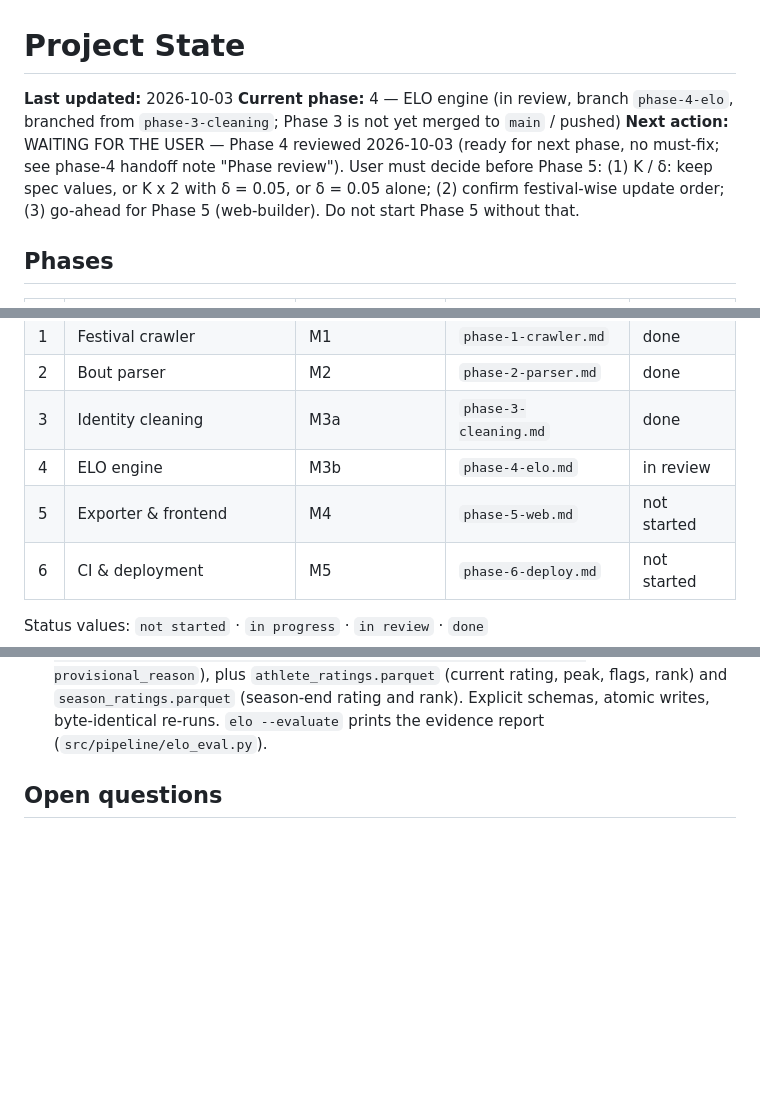
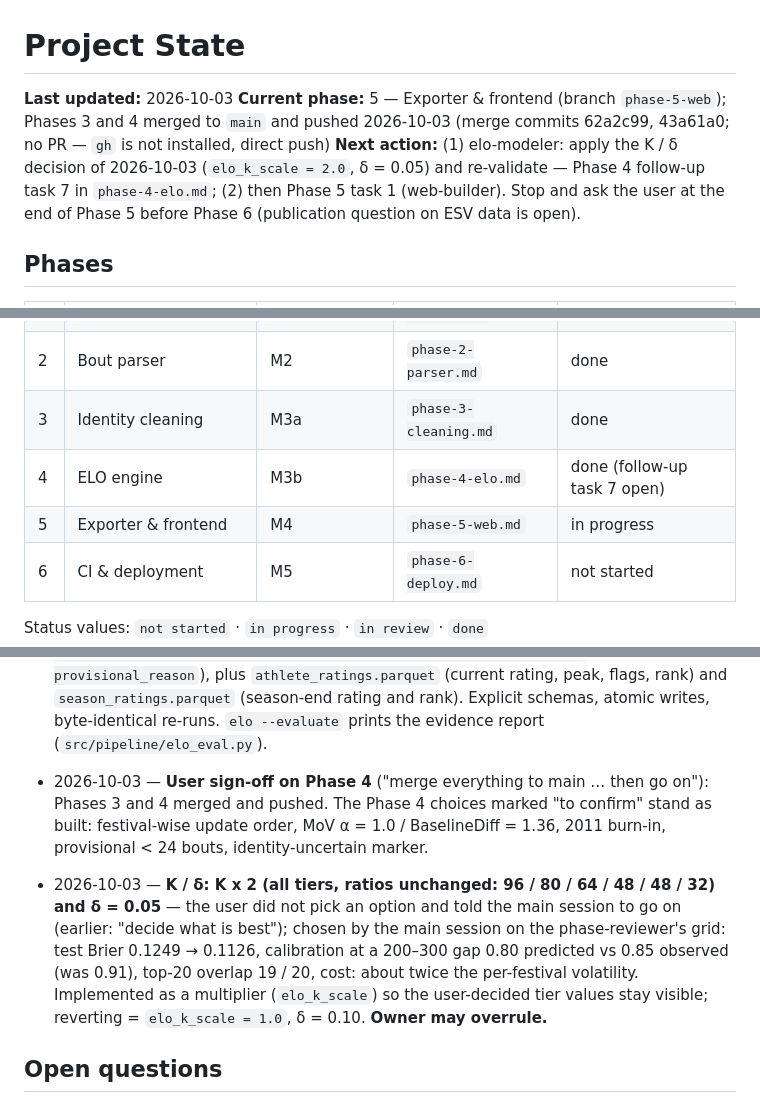
Before and after one commit to stefan19893/Schwinger-ELO, a Markdown page: docs/progress/STATE.md, 3 parts joined by grey strips. Drawn GitHub-style; blank space fills up the shorter version.

Commit message:
Phases 3 and 4 merged; record K / delta decision, start Phase 5 branch
Co-Authored-By: Claude Opus 5.5 <noreply@anthropic.com>
Claude-Session: https://claude.ai/code/session_01LsDEz5wGxXrQrv2jdvrYpk

```diff
--- a/docs/progress/STATE.md
+++ b/docs/progress/STATE.md
@@ -1,8 +1,8 @@
 # Project State
 
 **Last updated:** 2026-10-03
-**Current phase:** 4 — ELO engine (in review, branch `phase-4-elo`, branched from `phase-3-cleaning`; Phase 3 is not yet merged to `main` / pushed)
-**Next action:** WAITING FOR THE USER — Phase 4 reviewed 2026-10-03 (ready for next phase, no must-fix; see phase-4 handoff note "Phase review"). User must decide before Phase 5: (1) K / δ: keep spec values, or K x 2 with δ = 0.05, or δ = 0.05 alone; (2) confirm festival-wise update order; (3) go-ahead for Phase 5 (web-builder). Do not start Phase 5 without that.
+**Current phase:** 5 — Exporter & frontend (branch `phase-5-web`); Phases 3 and 4 merged to `main` and pushed 2026-10-03 (merge commits 62a2c99, 43a61a0; no PR — `gh` is not installed, direct push)
+**Next action:** (1) elo-modeler: apply the K / δ decision of 2026-10-03 (`elo_k_scale = 2.0`, δ = 0.05) and re-validate — Phase 4 follow-up task 7 in `phase-4-elo.md`; (2) then Phase 5 task 1 (web-builder). Stop and ask the user at the end of Phase 5 before Phase 6 (publication question on ESV data is open).
 
 ## Phases
 | # | Phase | Spec milestone | File | Status |
@@ -11,8 +11,8 @@
 | 1 | Festival crawler | M1 | `phase-1-crawler.md` | done |
 | 2 | Bout parser | M2 | `phase-2-parser.md` | done |
 | 3 | Identity cleaning | M3a | `phase-3-cleaning.md` | done |
-| 4 | ELO engine | M3b | `phase-4-elo.md` | in review |
-| 5 | Exporter & frontend | M4 | `phase-5-web.md` | not started |
+| 4 | ELO engine | M3b | `phase-4-elo.md` | done (follow-up task 7 open) |
+| 5 | Exporter & frontend | M4 | `phase-5-web.md` | in progress |
 | 6 | CI & deployment | M5 | `phase-6-deploy.md` | not started |
 
 Status values: `not started` · `in progress` · `in review` · `done`
@@ -135,6 +135,8 @@ Status values: `not started` · `in progress` · `in review` · `done`
 - 2026-10-03 — **Phase 4: identity uncertainty** — all bouts are rated; `athlete_ratings.parquet` carries `identity_rows`, `identity_low_conf_rows` (identity_map confidence <= 0.4), `identity_low_conf_share`, `identity_flags` (resolver notes) and `identity_uncertain` (>= 10 such rows or >= 25 % of the rows; 307 athletes, 14 currently ranked, none in the top 96). Uncertain athletes stay in the rankings with the marker; `not_a_name` athletes and athletes without rated bouts are never ranked. Sensitivity pass without the low-confidence rows (6,313 bouts): top 20 identical, top-100 ratings move by 1.0-1.5 points.
 - 2026-10-03 — **Phase 4: seasons** — the history column `season` is the calendar year of the festival (as in `athletes.parquet`), while the mean reversion happens before the first festival on/after 1 April, once per 1 April crossed (so twice across the cancelled 2020 season), for every athlete who already has a rating; newcomers start at 1500. The start month has no measurable effect on prediction (Brier 0.1282 vs 0.1283).
 - 2026-10-03 — **Phase 4: outputs** — `elo` writes `ratings.parquet` (history; the exit criterion's `athlete` column is named `athlete_id`; extra columns `season, category, n_bouts, score, expected, bouts_before, days_inactive, provisional, provisional_reason`), plus `athlete_ratings.parquet` (current rating, peak, flags, rank) and `season_ratings.parquet` (season-end rating and rank). Explicit schemas, atomic writes, byte-identical re-runs. `elo --evaluate` prints the evidence report (`src/pipeline/elo_eval.py`).
+- 2026-10-03 — **User sign-off on Phase 4** ("merge everything to main … then go on"): Phases 3 and 4 merged and pushed. The Phase 4 choices marked "to confirm" stand as built: festival-wise update order, MoV α = 1.0 / BaselineDiff = 1.36, 2011 burn-in, provisional < 24 bouts, identity-uncertain marker.
+- 2026-10-03 — **K / δ: K x 2 (all tiers, ratios unchanged: 96 / 80 / 64 / 48 / 48 / 32) and δ = 0.05** — the user did not pick an option and told the main session to go on (earlier: "decide what is best"); chosen by the main session on the phase-reviewer's grid: test Brier 0.1249 → 0.1126, calibration at a 200–300 gap 0.80 predicted vs 0.85 observed (was 0.91), top-20 overlap 19 / 20, cost: about twice the per-festival volatility. Implemented as a multiplier (`elo_k_scale`) so the user-decided tier values stay visible; reverting = `elo_k_scale = 1.0`, δ = 0.10. **Owner may overrule.**
 
 ## Open questions
 - ~~ESAF 2013 completeness~~ — resolved 2026-10-01 by user decision (fetch + merge the interim sheet).
```
Also changed, not shown: docs/progress/phase-4-elo.md (+1 -0 lines).
